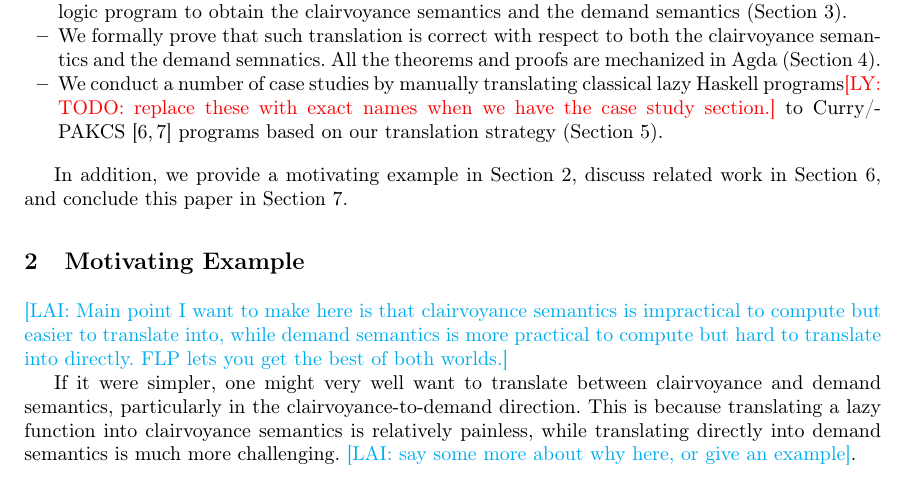
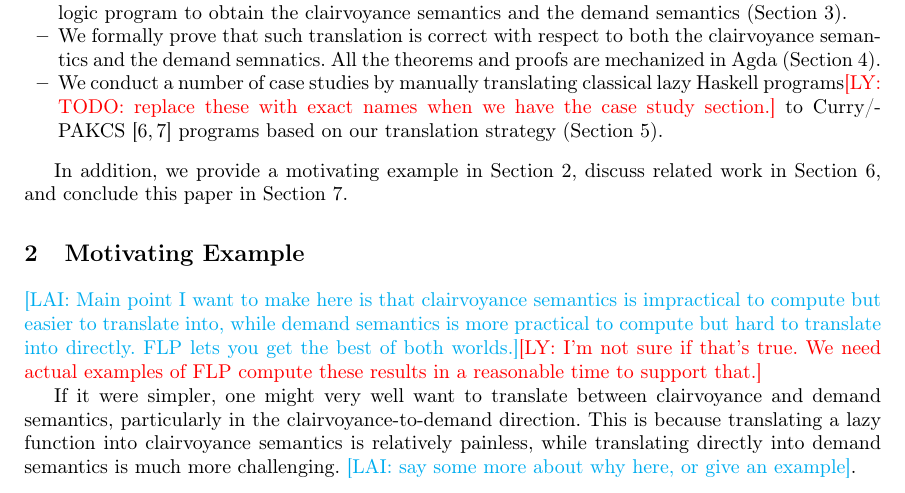
Before and after one commit to heraplem/logical-laziness-agda, a LaTeX paper (paper/paper.tex, which reads paper/motivating-example.tex): part of page 2 of 16, cut so that both start at the same text. Compiled offline with pdfLaTeX.

Commit message:
Comment.

```diff
--- a/paper/motivating-example.tex
+++ b/paper/motivating-example.tex
@@ -1,6 +1,10 @@
 \section{Motivating Example}\label{sec:motivating-example}
 
-\lai{Main point I want to make here is that clairvoyance semantics is impractical to compute but easier to translate into, while demand semantics is more practical to compute but hard to translate into directly. FLP lets you get the best of both worlds.}
+\lai{Main point I want to make here is that clairvoyance semantics is
+  impractical to compute but easier to translate into, while demand semantics is
+  more practical to compute but hard to translate into directly. FLP lets you
+  get the best of both worlds.}\ly{I'm not sure if that's true. We need actual
+  examples of FLP compute these results in a reasonable time to support that.}
 
 If it were simpler, one might very well want to translate between clairvoyance and demand semantics, particularly in the clairvoyance-to-demand direction. This is because translating a lazy function into clairvoyance semantics is relatively painless, while translating directly into demand semantics is much more challenging. \lai{say some more about why here, or give an example}.
 
```
